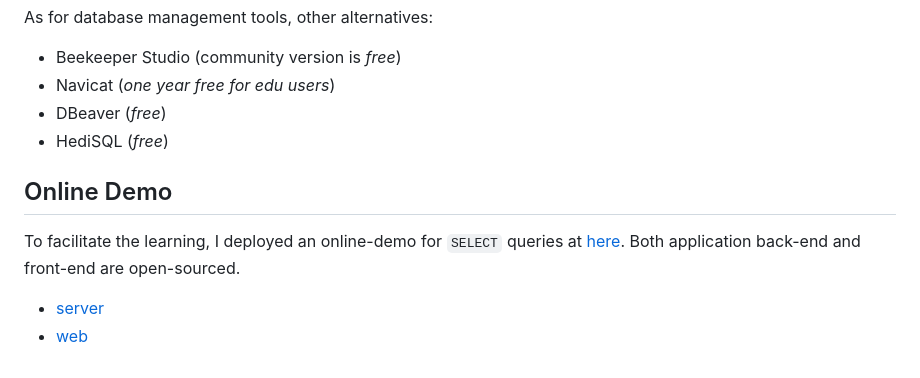
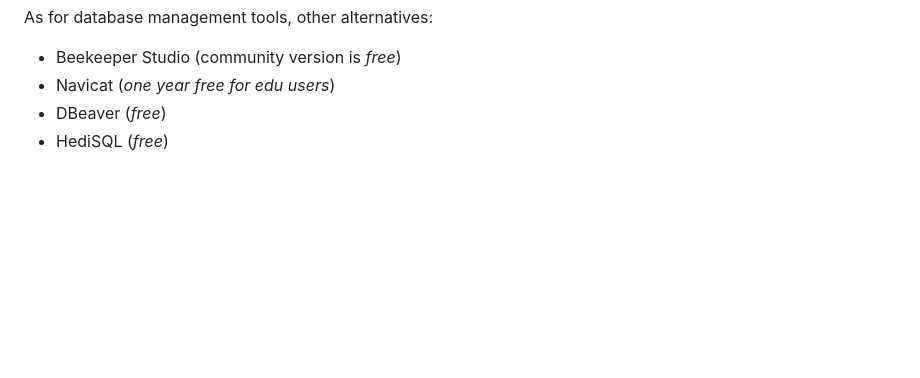
Before and after one commit to ChenZhongPu/db-swufe, a Markdown page: README.md, the part around the change. Rendered like a GitHub page; blank space fills up the shorter version.

Commit message:
remove online demo

```diff
--- a/README.md
+++ b/README.md
@@ -17,10 +17,3 @@ As for database management tools, other alternatives:
 - Navicat (_one year free for edu users_)
 - DBeaver (_free_)
 - HediSQL (_free_)
-
-## Online Demo
-
-To facilitate the learning, I deployed an online-demo for `SELECT` queries at [here](https://pg-sql-web.pages.dev/). Both application back-end and front-end are open-sourced.
-
-- [server](https://github.com/ChenZhongPu/pg-sql-select)
-- [web](https://github.com/ChenZhongPu/pg-sql-web)
```
Also changed, not shown: 00_test/birth.png (added).
